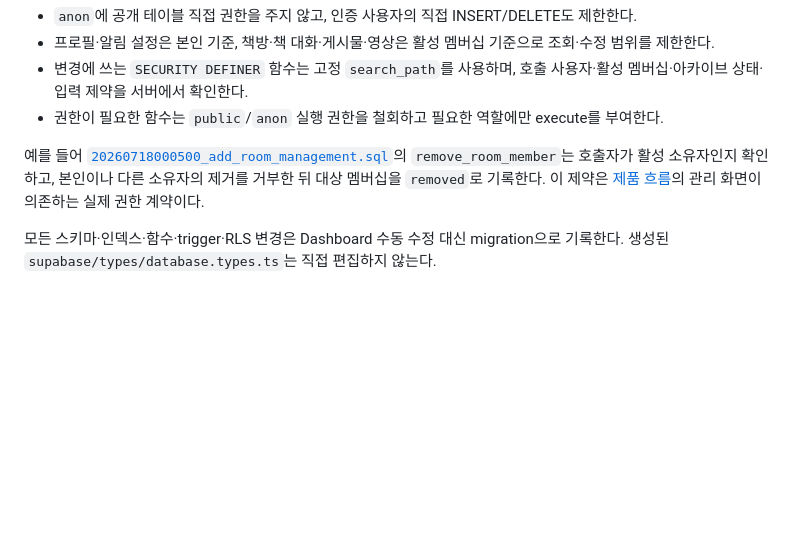
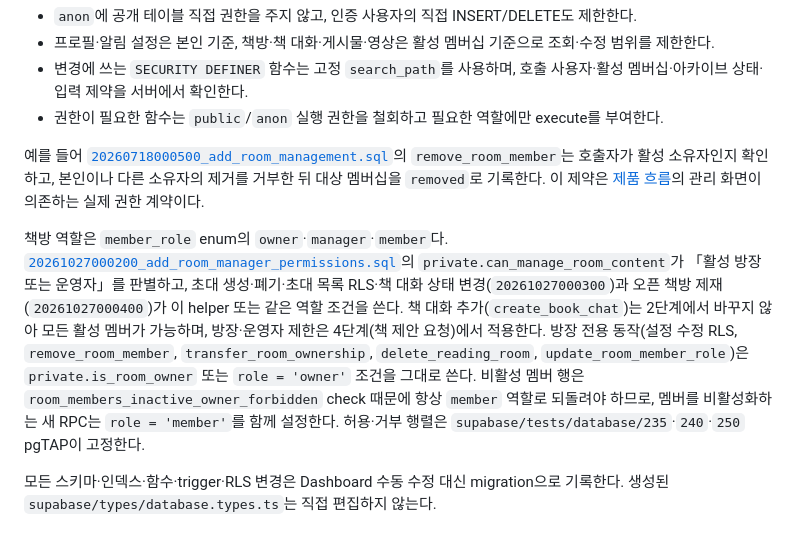
Before and after one commit to m9-m9/talkhugam, a Markdown page: openwiki/security-operations.md, the part around the change. Rendered like a GitHub page; blank space fills up the shorter version.

Commit message:
docs(rooms): 운영자 역할 흐름과 권한 문서 반영
Co-Authored-By: Claude Opus 5.5 <noreply@anthropic.com>

```diff
--- a/openwiki/security-operations.md
+++ b/openwiki/security-operations.md
@@ -18,6 +18,8 @@ Talk후감은 클라이언트의 화면 조건을 최종 권한 판단으로 쓰
 - 권한이 필요한 함수는 `public`/`anon` 실행 권한을 철회하고 필요한 역할에만 execute를 부여한다.
 
 예를 들어 [`20260718000500_add_room_management.sql`](../supabase/migrations/20260718000500_add_room_management.sql)의 `remove_room_member`는 호출자가 활성 소유자인지 확인하고, 본인이나 다른 소유자의 제거를 거부한 뒤 대상 멤버십을 `removed`로 기록한다. 이 제약은 [제품 흐름](./product-flows.md)의 관리 화면이 의존하는 실제 권한 계약이다.
+
+책방 역할은 `member_role` enum의 `owner`·`manager`·`member`다. [`20261027000200_add_room_manager_permissions.sql`](../supabase/migrations/20261027000200_add_room_manager_permissions.sql)의 `private.can_manage_room_content`가 「활성 방장 또는 운영자」를 판별하고, 초대 생성·폐기·초대 목록 RLS·책 대화 상태 변경(`20261027000300`)과 오픈 책방 제재(`20261027000400`)가 이 helper 또는 같은 역할 조건을 쓴다. 책 대화 추가(`create_book_chat`)는 2단계에서 바꾸지 않아 모든 활성 멤버가 가능하며, 방장·운영자 제한은 4단계(책 제안 요청)에서 적용한다. 방장 전용 동작(설정 수정 RLS, `remove_room_member`, `transfer_room_ownership`, `delete_reading_room`, `update_room_member_role`)은 `private.is_room_owner` 또는 `role = 'owner'` 조건을 그대로 쓴다. 비활성 멤버 행은 `room_members_inactive_owner_forbidden` check 때문에 항상 `member` 역할로 되돌려야 하므로, 멤버를 비활성화하는 새 RPC는 `role = 'member'`를 함께 설정한다. 허용·거부 행렬은 `supabase/tests/database/235`·`240`·`250` pgTAP이 고정한다.
 
 모든 스키마·인덱스·함수·trigger·RLS 변경은 Dashboard 수동 수정 대신 migration으로 기록한다. 생성된 `supabase/types/database.types.ts`는 직접 편집하지 않는다.
 
```
Also changed, not shown: openwiki/product-flows.md (+4 -4 lines), 1 other file.
